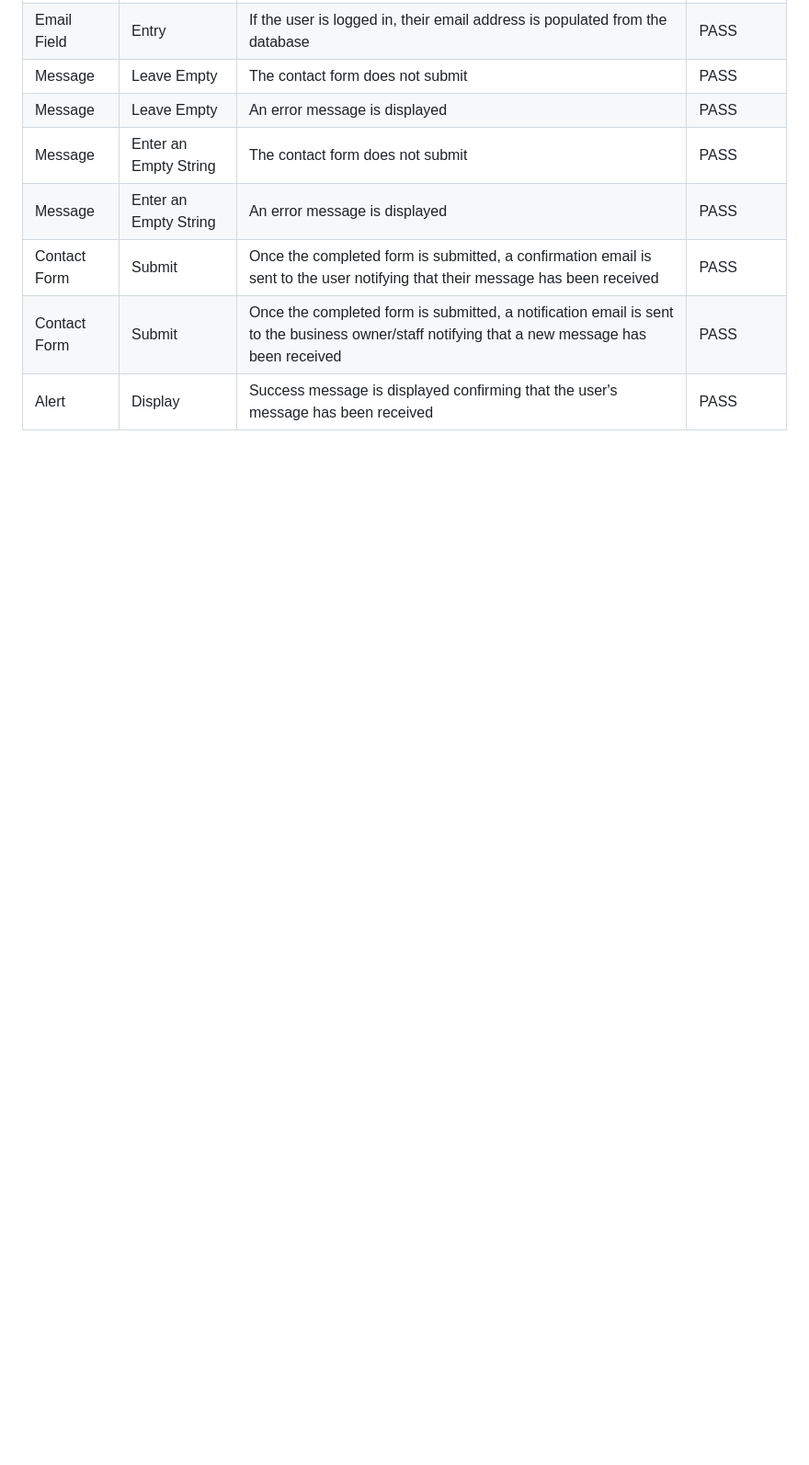
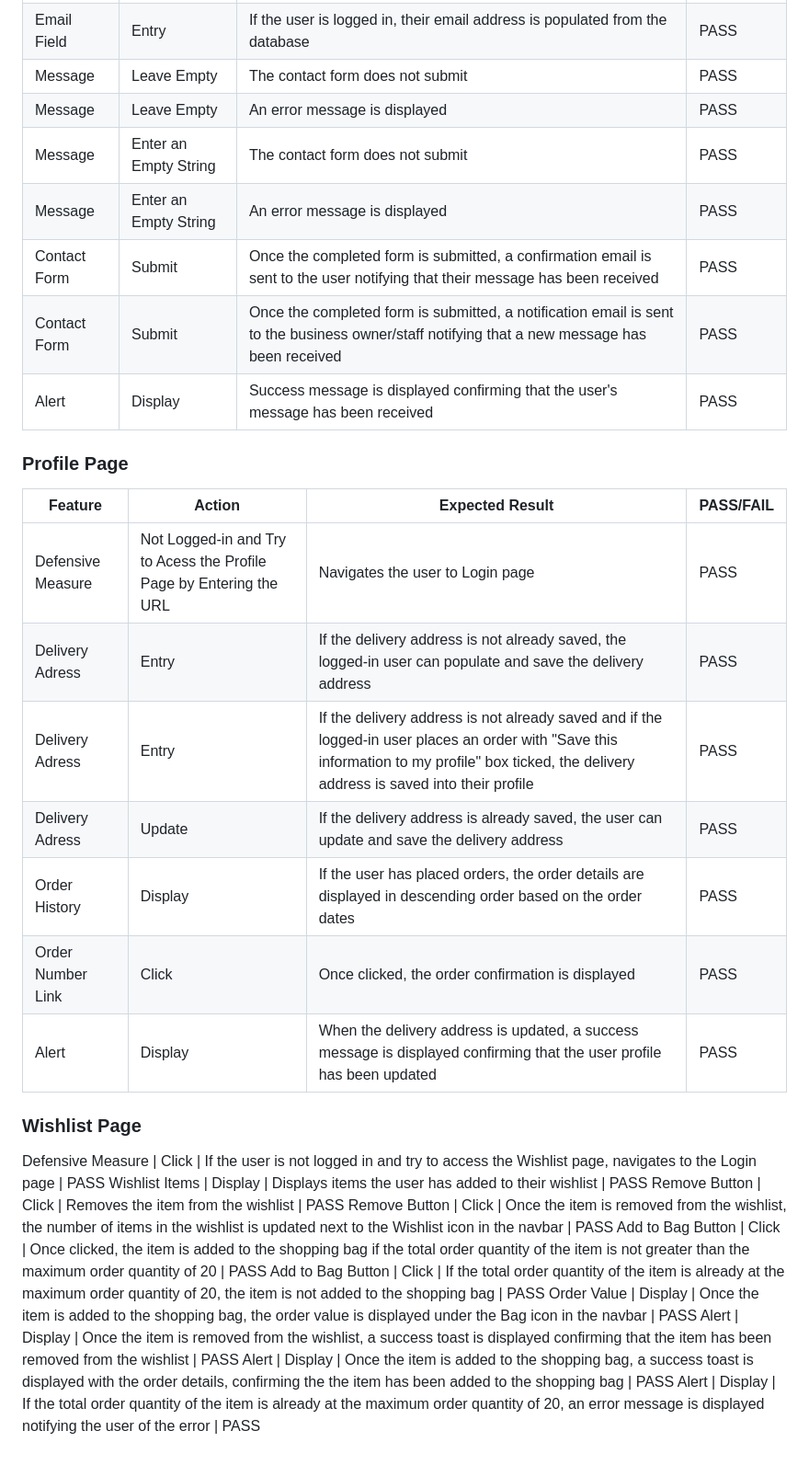
Before and after one commit to ShizukaDonaghue/luve, a Markdown page: TESTING.md, the part around the change. Shown: that part at 92% size. Drawn GitHub-style; blank space fills up the shorter version.

Commit message:
Add Profile and Wishlist pages to features testing section

```diff
--- a/TESTING.md
+++ b/TESTING.md
@@ -1429,3 +1429,26 @@ Message | Enter an Empty String | An error message is displayed | PASS
 Contact Form | Submit | Once the completed form is submitted, a confirmation email is sent to the user notifying that their message has been received | PASS
 Contact Form | Submit | Once the completed form is submitted, a notification email is sent to the business owner/staff notifying that a new message has been received | PASS
 Alert | Display | Success message is displayed confirming that the user's message has been received | PASS
+
+### Profile Page
+Feature | Action | Expected Result | PASS/FAIL
+---|---|---|---
+Defensive Measure | Not Logged-in and Try to Acess the Profile Page by Entering the URL | Navigates the user to Login page | PASS
+Delivery Adress | Entry | If the delivery address is not already saved, the logged-in user can populate and save the delivery address | PASS
+Delivery Adress | Entry | If the delivery address is not already saved and if the logged-in user places an order with "Save this information to my profile" box ticked, the delivery address is saved into their profile | PASS
+Delivery Adress | Update | If the delivery address is already saved, the user can update and save the delivery address | PASS
+Order History | Display | If the user has placed orders, the order details are displayed in descending order based on the order dates | PASS
+Order Number Link | Click | Once clicked, the order confirmation is displayed | PASS
+Alert | Display | When the delivery address is updated, a success message is displayed confirming that the user profile has been updated | PASS
+
+### Wishlist Page
+Defensive Measure | Click | If the user is not logged in and try to access the Wishlist page, navigates to the Login page | PASS
+Wishlist Items | Display | Displays items the user has added to their wishlist | PASS
+Remove Button | Click | Removes the item from the wishlist | PASS
+Remove Button | Click | Once the item is removed from the wishlist, the number of items in the wishlist is updated next to the Wishlist icon in the navbar | PASS
+Add to Bag Button | Click | Once clicked, the item is added to the shopping bag if the total order quantity of the item is not greater than the maximum order quantity of 20 | PASS
+Add to Bag Button | Click | If the total order quantity of the item is already at the maximum order quantity of 20, the item is not added to the shopping bag | PASS
+Order Value | Display | Once the item is added to the shopping bag, the order value is displayed under the Bag icon in the navbar | PASS
+Alert | Display | Once the item is removed from the wishlist, a success toast is displayed confirming that the item has been removed from the wishlist | PASS
+Alert | Display | Once the item is added to the shopping bag, a success toast is displayed with the order details, confirming the the item has been added to the shopping bag | PASS
+Alert | Display | If the total order quantity of the item is already at the maximum order quantity of 20, an error message is displayed notifying the user of the error | PASS
```
